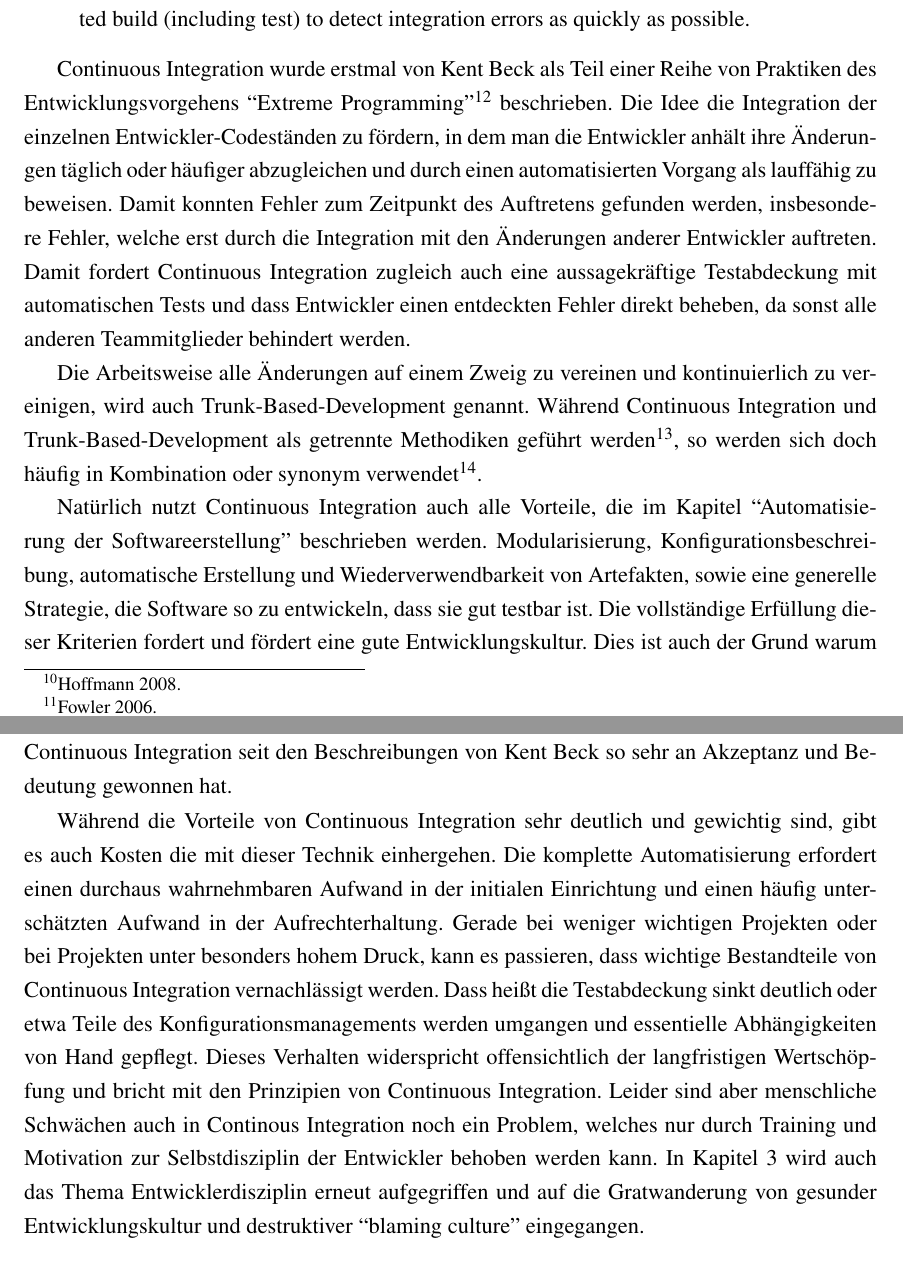
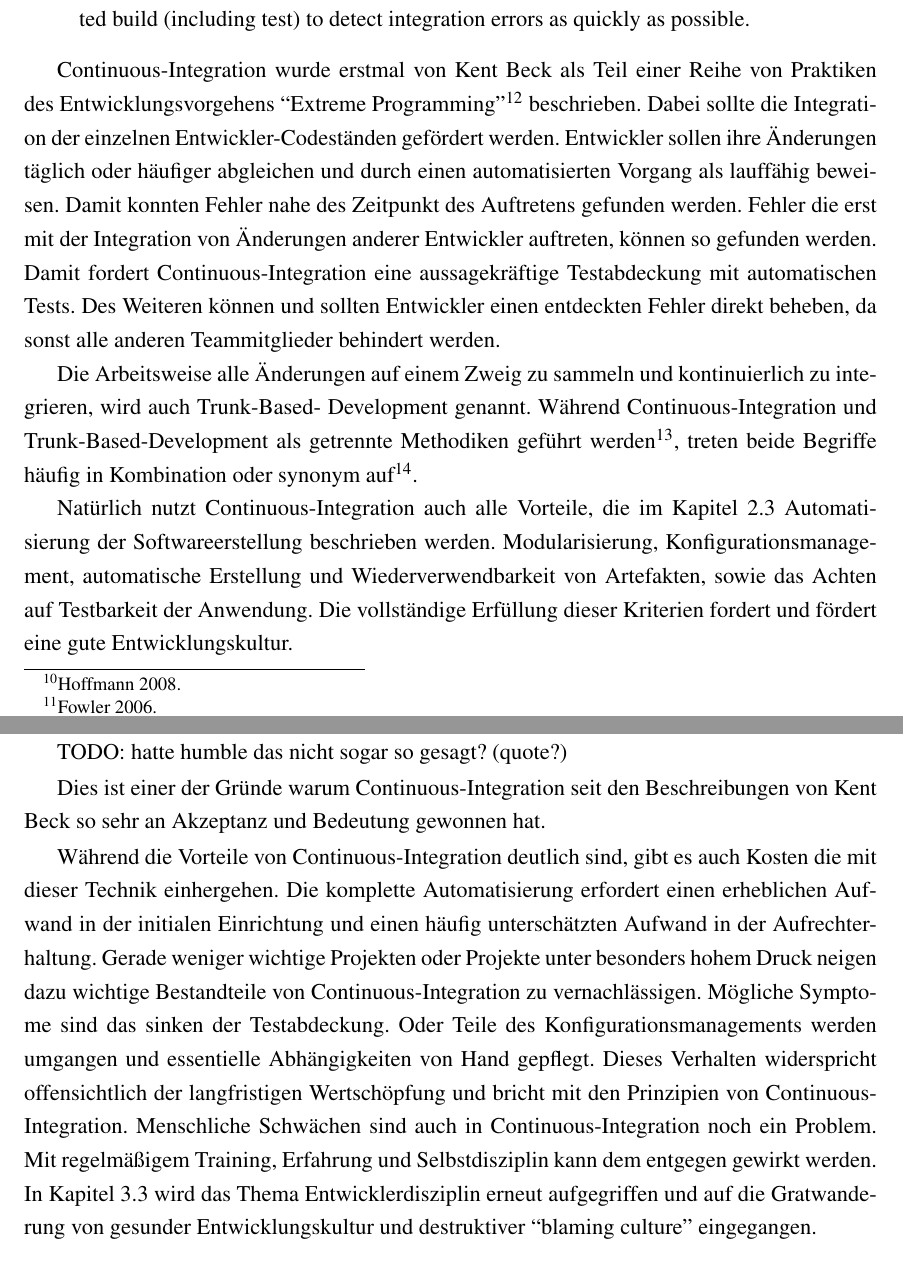
Before and after one commit to falk-graeser/master-thesis, a LaTeX thesis (tex/master-thesis.tex, which reads tex/content/2-Problemanalyse.tex): two parts of pages 15 and 16 of 32, joined at a grey line, cut so that both start at the same text. Compiled offline with pdfLaTeX.

Commit message:
Rewrite "Continuous-Integration" according to review

```diff
--- a/tex/content/2-Problemanalyse.tex
+++ b/tex/content/2-Problemanalyse.tex
@@ -256,14 +257,43 @@ eingegangen.
 
-Continuous Integration wurde sehr treffend beschrieben \footcite{fowler2006}
-\blockquote {Continuous Integration is a software development practice where members of a team integrate their work frequently, usually each person integrates at least daily - leading to multiple integrations per day. Each integration is verified by an automated build (including test) to detect integration errors as quickly as possible.}
+Continuous-Integration wurde sehr treffend beschrieben \footcite{fowler2006}
 
-Continuous Integration wurde erstmal von Kent Beck als Teil einer Reihe von Praktiken des Entwicklungsvorgehens ``Extreme Programming''\footcite{kent1999} beschrieben. Die Idee die Integration der einzelnen Entwickler-Codeständen zu fördern, in dem man die Entwickler anhält ihre Änderungen täglich oder häufiger abzugleichen und durch einen automatisierten Vorgang als lauffähig zu beweisen. Damit konnten Fehler zum Zeitpunkt des Auftretens gefunden werden, insbesondere Fehler, welche erst durch die Integration mit den Änderungen anderer Entwickler auftreten. Damit fordert Continuous Integration zugleich auch eine aussagekräftige Testabdeckung mit automatischen Tests und dass Entwickler einen entdeckten Fehler direkt beheben, da sonst alle anderen Teammitglieder behindert werden.
+\blockquote {Continuous-Integration is a software development practice where members of a team integrate their work
+frequently, usually each person integrates at least daily - leading to multiple integrations per day. Each integration is
+verified by an automated build (including test) to detect integration errors as quickly as possible.}
 
-Die Arbeitsweise alle Änderungen auf einem Zweig zu vereinen und kontinuierlich zu vereinigen, wird auch Trunk-Based-Development genannt. Während Continuous Integration und Trunk-Based-Development als getrennte Methodiken geführt werden\footcite{trunkbaseddevelopment}, so werden sich doch häufig in Kombination oder synonym verwendet\footcite{fowler-feature-branch}.
+Continuous-Integration wurde erstmal von Kent Beck als Teil einer Reihe von Praktiken des Entwicklungsvorgehens ``Extreme
+Programming''\footcite{kent1999} beschrieben. Dabei sollte die Integration der einzelnen Entwickler-Codeständen gefördert
+werden. Entwickler sollen ihre Änderungen täglich oder häufiger abgleichen und durch einen automatisierten Vorgang als
+lauffähig beweisen. Damit konnten Fehler nahe des Zeitpunkt des Auftretens gefunden werden. Fehler die erst mit der
+Integration von Änderungen anderer Entwickler auftreten, können so gefunden werden. Damit fordert Continuous-Integration
+eine aussagekräftige Testabdeckung mit automatischen Tests. Des Weiteren können und sollten Entwickler einen entdeckten
+Fehler direkt beheben, da sonst alle anderen Teammitglieder behindert werden.
 
-Natürlich nutzt Continuous Integration auch alle Vorteile, die im Kapitel ``Automatisierung der Softwareerstellung'' beschrieben werden. Modularisierung, Konfigurationsbeschreibung, automatische Erstellung und Wiederverwendbarkeit von Artefakten, sowie eine generelle Strategie, die Software so zu entwickeln, dass sie gut testbar ist. Die vollständige Erfüllung dieser Kriterien fordert und fördert eine gute Entwicklungskultur. Dies ist auch der Grund warum Continuous Integration seit den Beschreibungen von Kent Beck so sehr an Akzeptanz und Bedeutung gewonnen hat.
+Die Arbeitsweise alle Änderungen auf einem Zweig zu sammeln und kontinuierlich zu integrieren, wird auch Trunk-Based-
+Development genannt. Während Continuous-Integration und Trunk-Based-Development als getrennte Methodiken geführt werden
+\footcite{trunkbaseddevelopment}, treten beide Begriffe häufig in Kombination oder synonym
+auf\footcite{fowler-feature-branch}.
 
-Während die Vorteile von Continuous Integration sehr deutlich und gewichtig sind, gibt es auch Kosten die mit dieser Technik einhergehen. Die komplette Automatisierung erfordert einen durchaus wahrnehmbaren Aufwand in der initialen Einrichtung und einen häufig unterschätzten Aufwand in der Aufrechterhaltung. Gerade bei weniger wichtigen Projekten oder bei Projekten unter besonders hohem Druck, kann es passieren, dass wichtige Bestandteile von Continuous Integration vernachlässigt werden. Dass heißt die Testabdeckung sinkt deutlich oder etwa Teile des Konfigurationsmanagements werden umgangen und essentielle Abhängigkeiten von Hand gepflegt. Dieses Verhalten widerspricht offensichtlich der langfristigen Wertschöpfung und bricht mit den Prinzipien von Continuous Integration. Leider sind aber menschliche Schwächen auch in Continous Integration noch ein Problem, welches nur durch Training und Motivation zur Selbstdisziplin der Entwickler behoben werden kann. In Kapitel~\ref{ch:visu_meth} wird auch das Thema Entwicklerdisziplin erneut aufgegriffen und auf die Gratwanderung von gesunder Entwicklungskultur und destruktiver ``blaming culture'' eingegangen.
+Natürlich nutzt Continuous-Integration auch alle Vorteile, die im
+Kapitel~\ref{sec:automation-software}~\nameref{sec:automation-software} beschrieben werden. Modularisierung,
+Konfigurationsmanagement, automatische Erstellung und Wiederverwendbarkeit von Artefakten, sowie das Achten auf
+Testbarkeit der Anwendung. Die vollständige Erfüllung dieser Kriterien fordert und fördert eine gute Entwicklungskultur.
+
+TODO: hatte humble das nicht sogar so gesagt? (quote?)
+
+Dies ist einer der Gründe warum Continuous-Integration seit den Beschreibungen
+von Kent Beck so sehr an Akzeptanz und Bedeutung gewonnen hat.
+
+Während die Vorteile von Continuous-Integration deutlich sind, gibt es auch Kosten die mit dieser Technik einhergehen.
+Die komplette Automatisierung erfordert einen erheblichen Aufwand in der initialen Einrichtung und einen häufig
+unterschätzten Aufwand in der Aufrechterhaltung. Gerade weniger wichtige Projekten oder Projekte unter besonders hohem
+Druck neigen dazu wichtige Bestandteile von Continuous-Integration zu vernachlässigen. Mögliche Symptome sind das sinken
+der Testabdeckung. Oder Teile des Konfigurationsmanagements werden umgangen und essentielle Abhängigkeiten von Hand
+gepflegt. Dieses Verhalten widerspricht offensichtlich der langfristigen Wertschöpfung und bricht mit den Prinzipien von
+Continuous-Integration. Menschliche Schwächen sind auch in Continuous-Integration noch ein Problem. Mit regelmäßigem
+Training, Erfahrung und Selbstdisziplin kann dem entgegen gewirkt werden. In Kapitel~\ref{sec:human-fail} wird das Thema
+Entwicklerdisziplin erneut aufgegriffen und auf die Gratwanderung von gesunder Entwicklungskultur und destruktiver
+``blaming culture'' eingegangen.
 
 \section{Virtualisierung}
 
--- a/tex/master-thesis.tex
+++ b/tex/master-thesis.tex
@@ -11,6 +11,7 @@
 \usepackage{courier}
 \usepackage{color}
 \usepackage{listings}
+\usepackage{nameref}
 \usepackage[left=2.5cm,right=2.5cm,top=2.5cm,bottom=2cm]{geometry}
 \usepackage[onehalfspacing]{setspace}
 \usepackage[
```
Also changed, not shown: tex/content/3-Visualiserung-und-Methodiken.tex (+1 -0 lines), tex/content/2-Problemanalyse.tex (3 more changed lines).
